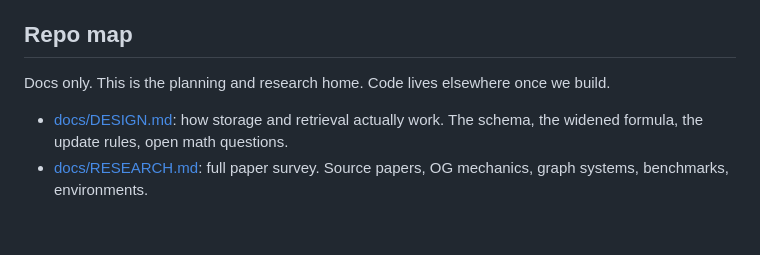
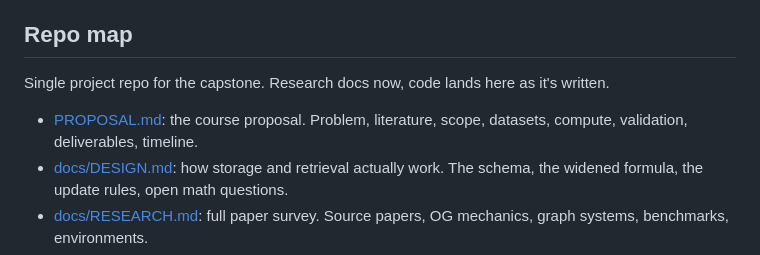
Before and after one commit to bloohunnits/human-like-agent-simulation, a Markdown page: README.md, the part around the change. Rendered like a GitHub page; blank space fills up the shorter version.

Commit message:
Add course proposal (PROPOSAL.md), repo becomes the single project repo
Co-Authored-By: Claude Fable 5 <noreply@anthropic.com>

```diff
--- a/README.md
+++ b/README.md
@@ -99,8 +99,9 @@ It fits unusually well. Real simulated time with birth and death, so decay matte
 
 ## Repo map
 
-Docs only. This is the planning and research home. Code lives elsewhere once we build.
+Single project repo for the capstone. Research docs now, code lands here as it's written.
 
+- [PROPOSAL.md](PROPOSAL.md): the course proposal. Problem, literature, scope, datasets, compute, validation, deliverables, timeline.
 - [docs/DESIGN.md](docs/DESIGN.md): how storage and retrieval actually work. The schema, the widened formula, the update rules, open math questions.
 - [docs/RESEARCH.md](docs/RESEARCH.md): full paper survey. Source papers, OG mechanics, graph systems, benchmarks, environments.
 - [docs/GAPS.md](docs/GAPS.md): what the papers don't cover, what Maya fills, open decisions.
```
Also changed, not shown: PROPOSAL.md (added, +118 -0 lines).
